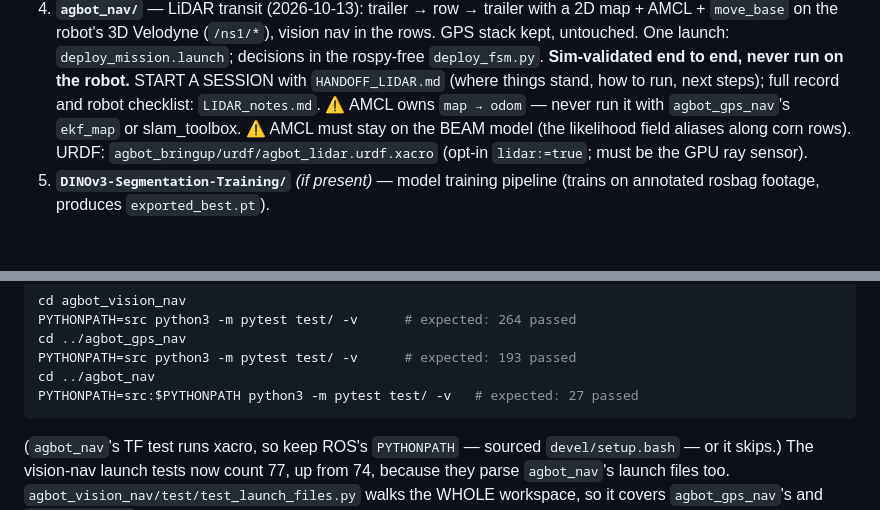
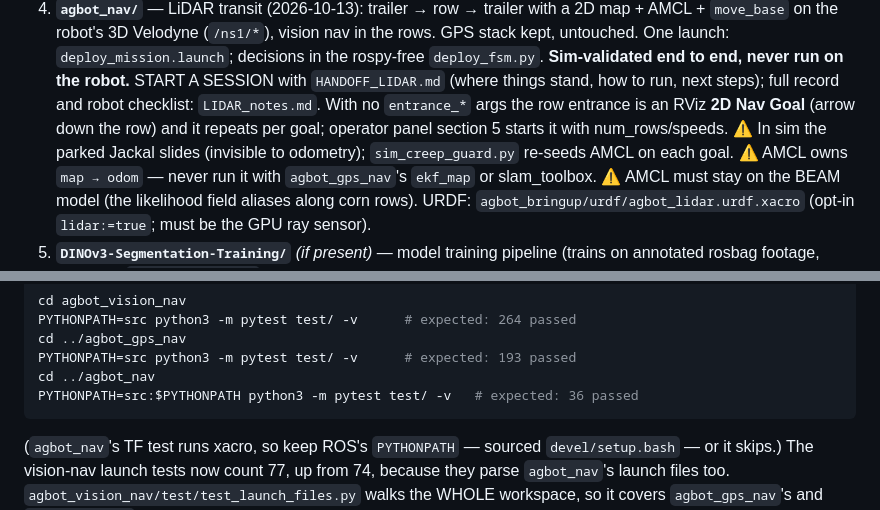
Before and after one commit to WeiChien5241/agbot-control-ws, a Markdown page: CLAUDE.md, 2 parts joined by grey strips. Rendered like a GitHub page; blank space fills up the shorter version.

````diff
--- a/CLAUDE.md
+++ b/CLAUDE.md
@@ -88,6 +88,10 @@ This is Purdue's P-AgBot project: an agricultural robot (built on a Clearpath Ja
    **Sim-validated end to end, never run on the robot.** START A SESSION
    with `HANDOFF_LIDAR.md` (where things stand, how to run, next steps);
    full record and robot checklist: `LIDAR_notes.md`.
+   With no `entrance_*` args the row entrance is an RViz **2D Nav Goal**
+   (arrow down the row) and it repeats per goal; operator panel section 5
+   starts it with num_rows/speeds. ⚠ In sim the parked Jackal slides
+   (invisible to odometry); `sim_creep_guard.py` re-seeds AMCL on each goal.
    ⚠ AMCL owns `map → odom` — never run it with `agbot_gps_nav`'s `ekf_map`
    or slam_toolbox. ⚠ AMCL must stay on the BEAM model (the likelihood
    field aliases along corn rows). URDF: `agbot_bringup/urdf/agbot_lidar.urdf.xacro`
@@ -237,7 +241,7 @@ PYTHONPATH=src python3 -m pytest test/ -v      # expected: 264 passed
 cd ../agbot_gps_nav
 PYTHONPATH=src python3 -m pytest test/ -v      # expected: 193 passed
 cd ../agbot_nav
-PYTHONPATH=src:$PYTHONPATH python3 -m pytest test/ -v   # expected: 27 passed
+PYTHONPATH=src:$PYTHONPATH python3 -m pytest test/ -v   # expected: 36 passed
 ```
 (`agbot_nav`'s TF test runs xacro, so keep ROS's `PYTHONPATH` — sourced
 `devel/setup.bash` — or it skips.) The vision-nav launch tests now count 77,
````
Also changed, not shown: HANDOFF_LIDAR.md (+39 -2 lines).
